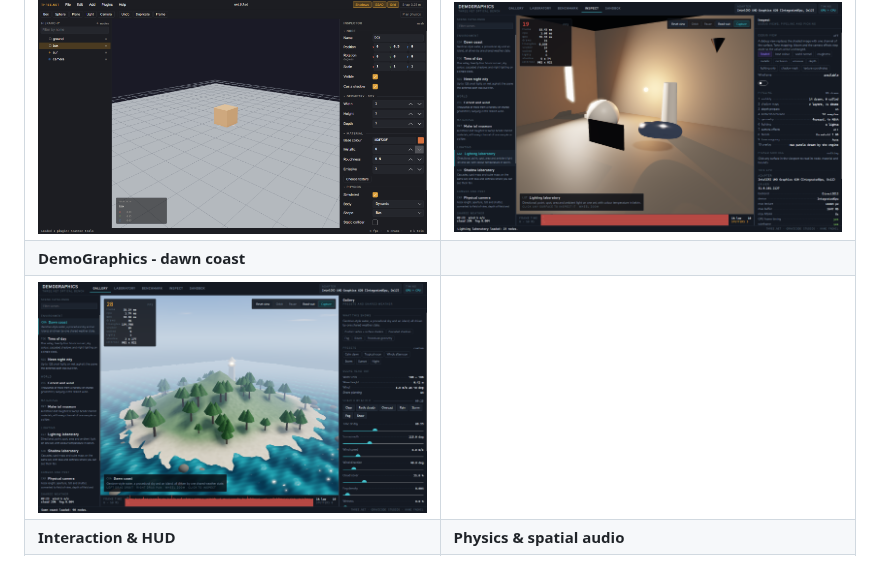
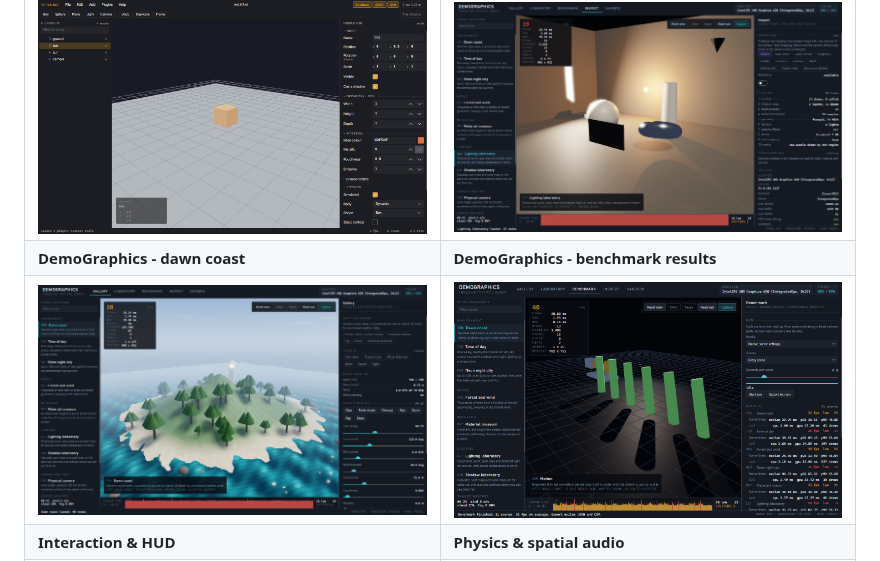
Before and after one commit to DotNetVibeCoderz/Vibe_Graphics, a Markdown page: ThreeNet/README.md, the part around the change. Drawn GitHub-style; pictures changed too: ThreeNet/docs/images/demographics-benchmark.png (added).

```diff
--- a/ThreeNet/README.md
+++ b/ThreeNet/README.md
@@ -21,8 +21,8 @@ Dibuat oleh **Gravicode Studios**, dipimpin **Kang Fadhil**.
 | ![Shadows and SSAO](docs/images/gallery-shadows.png) | ![Motocross](docs/images/moto-rodin.png) |
 | **ThreeEditor - scene editor** | **DemoGraphics - inspect bench** |
 | ![ThreeEditor](docs/images/editor.png) | ![DemoGraphics inspect](docs/images/demographics-inspect.png) |
-| **DemoGraphics - dawn coast** | |
-| ![DemoGraphics](docs/images/demographics-coast.png) | |
+| **DemoGraphics - dawn coast** | **DemoGraphics - benchmark results** |
+| ![DemoGraphics](docs/images/demographics-coast.png) | ![DemoGraphics benchmark](docs/images/demographics-benchmark.png) |
 | **Interaction & HUD** | **Physics & spatial audio** |
 | ![Interaction and HUD](docs/images/gallery-interaction-hud.png) | ![Physics](docs/images/gallery-physics.png) |
 | **Custom WGSL / GLSL shaders** | **Deferred renderer - 100 lights** |
```
Also changed, not shown: ThreeNet/docs/demo-graphics.md (+5 -0 lines).
